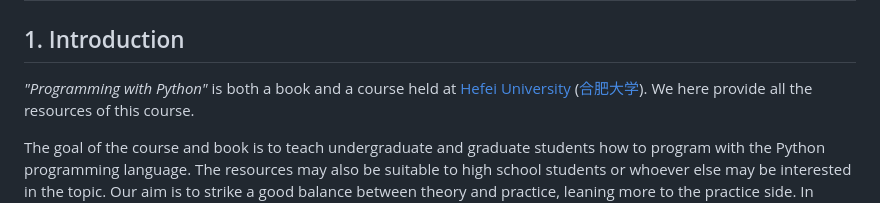
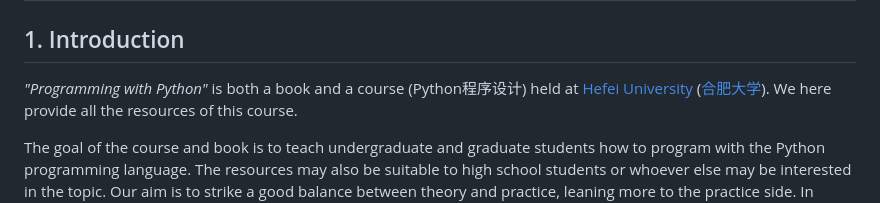
Before and after one commit to thomasWeise/programmingWithPython, a Markdown page: README.md, the part around the change. GitHub-like rendering.

Commit message:
added course name

```diff
--- a/README.md
+++ b/README.md
@@ -2,7 +2,7 @@
 
 ## 1. Introduction
 
-*"Programming with Python"* is both a book and a course held at [Hefei University](http://www.hfuu.edu.cn/english/) ([合肥大学](http://www.hfuu.edu.cn/)).
+*"Programming with Python"* is both a book and a course (Python程序设计) held at [Hefei University](http://www.hfuu.edu.cn/english/) ([合肥大学](http://www.hfuu.edu.cn/)).
 We here provide all the resources of this course.
 
 The goal of the course and book is to teach undergraduate and graduate students how to program with the Python programming language.
```
